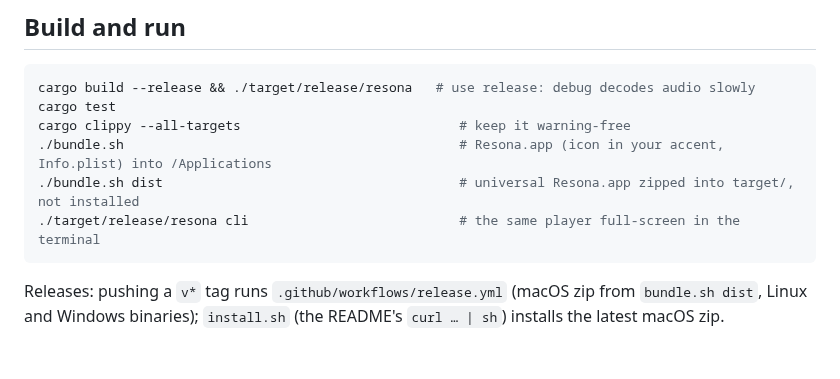
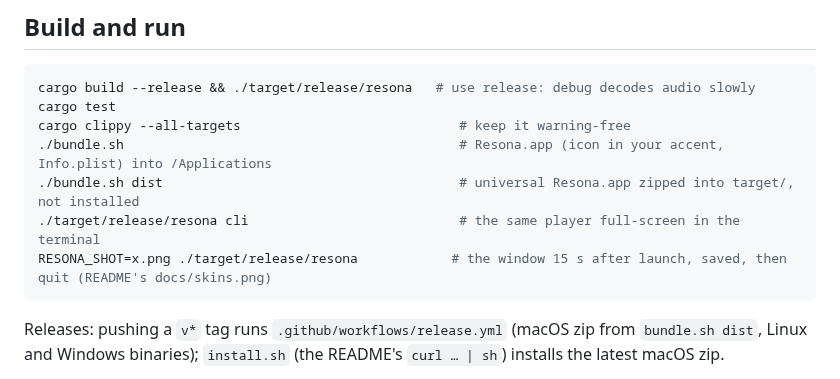
Before and after one commit to pyvnoaim/resona, a Markdown page: CLAUDE.md, the part around the change. GitHub-like rendering; blank space fills up the shorter version.

````diff
--- a/CLAUDE.md
+++ b/CLAUDE.md
@@ -14,6 +14,7 @@ cargo clippy --all-targets                            # keep it warning-free
 ./bundle.sh                                           # Resona.app (icon in your accent, Info.plist) into /Applications
 ./bundle.sh dist                                      # universal Resona.app zipped into target/, not installed
 ./target/release/resona cli                           # the same player full-screen in the terminal
+RESONA_SHOT=x.png ./target/release/resona            # the window 15 s after launch, saved, then quit (README's docs/skins.png)
 ```
 
 Releases: pushing a `v*` tag runs `.github/workflows/release.yml` (macOS zip from `bundle.sh dist`, Linux and
````
Also changed, not shown: README.md (+4 -0 lines), docs/skins.png (added), 1 other file.
